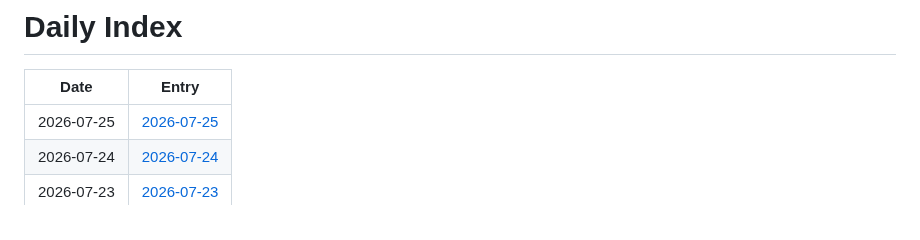
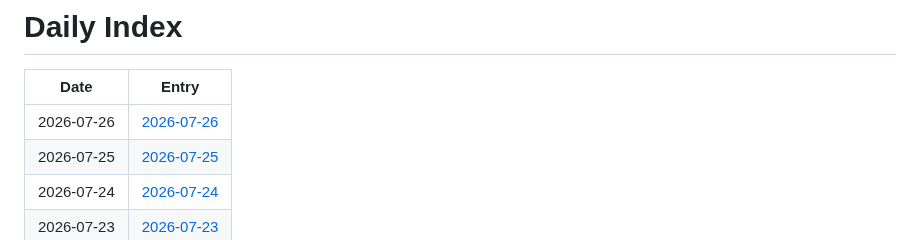
Before and after one commit to jay87406/code-arena, a Markdown page: github-daily-pulse/logs/INDEX.md, the part around the change. Rendered like a GitHub page.

Commit message:
chore: daily pulse update

```diff
--- a/github-daily-pulse/logs/INDEX.md
+++ b/github-daily-pulse/logs/INDEX.md
@@ -2,6 +2,7 @@
 
 | Date | Entry |
 |---|---|
+| 2026-07-26 | [2026-07-26](logs/2026-07/2026-07-26.md) |
 | 2026-07-25 | [2026-07-25](logs/2026-07/2026-07-25.md) |
 | 2026-07-24 | [2026-07-24](logs/2026-07/2026-07-24.md) |
 | 2026-07-23 | [2026-07-23](logs/2026-07/2026-07-23.md) |
```
Also changed, not shown: 1 other file.
